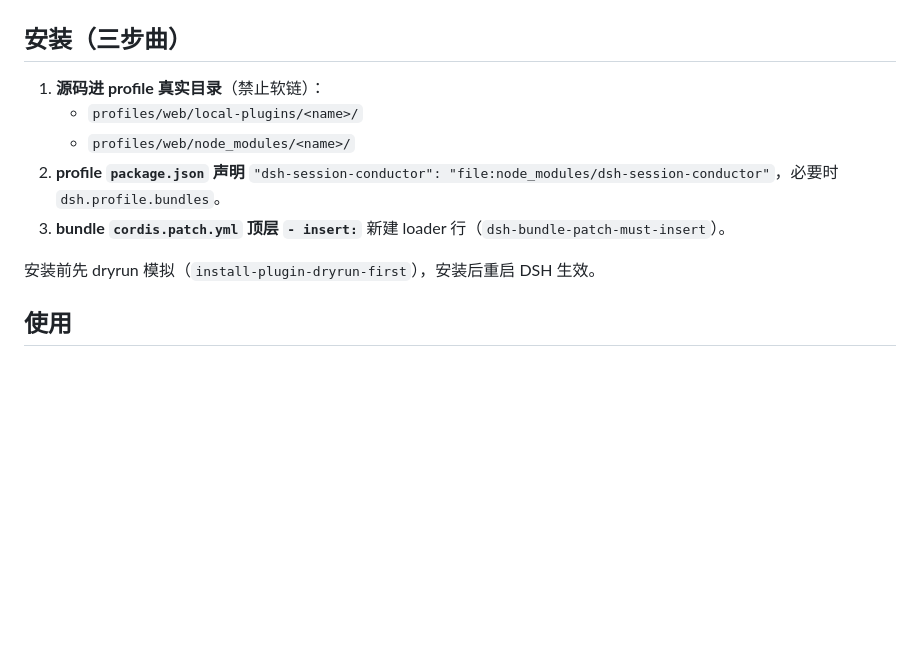
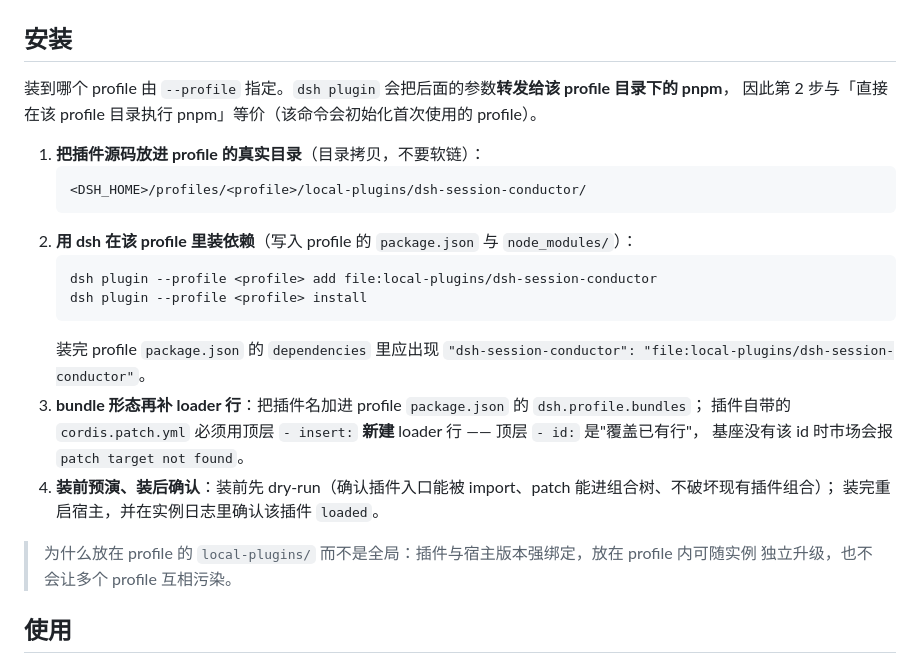
Before and after one commit to EIGHTfs/dsh-session-conductor, a Markdown page: README.md, the part around the change. Drawn GitHub-style; blank space fills up the shorter version.

````diff
--- a/README.md
+++ b/README.md
@@ -34,15 +34,30 @@
 
 ![模板注入设置](assets/screenshots/settings.png)
 
-## 安装（三步曲）
+## 安装
 
-1. **源码进 profile 真实目录**（禁止软链）：
-   - `profiles/web/local-plugins/<name>/`
-   - `profiles/web/node_modules/<name>/`
-2. **profile `package.json` 声明** `"dsh-session-conductor": "file:node_modules/dsh-session-conductor"`，必要时 `dsh.profile.bundles`。
-3. **bundle `cordis.patch.yml` 顶层 `- insert:`** 新建 loader 行（`dsh-bundle-patch-must-insert`）。
+装到哪个 profile 由 `--profile` 指定。`dsh plugin` 会把后面的参数**转发给该 profile 目录下的 pnpm**，
+因此第 2 步与「直接在该 profile 目录执行 pnpm」等价（该命令会初始化首次使用的 profile）。
 
-安装前先 dryrun 模拟（`install-plugin-dryrun-first`），安装后重启 DSH 生效。
+1. **把插件源码放进 profile 的真实目录**（目录拷贝，不要软链）：
+   ```
+   <DSH_HOME>/profiles/<profile>/local-plugins/dsh-session-conductor/
+   ```
+2. **用 dsh 在该 profile 里装依赖**（写入 profile 的 `package.json` 与 `node_modules/`）：
+   ```
+   dsh plugin --profile <profile> add file:local-plugins/dsh-session-conductor
+   dsh plugin --profile <profile> install
+   ```
+   装完 profile `package.json` 的 `dependencies` 里应出现
+   `"dsh-session-conductor": "file:local-plugins/dsh-session-conductor"`。
+3. **bundle 形态再补 loader 行**：把插件名加进 profile `package.json` 的 `dsh.profile.bundles`；
+   插件自带的 `cordis.patch.yml` 必须用顶层 `- insert:` **新建** loader 行 —— 顶层 `- id:` 是"覆盖已有行"，
+   基座没有该 id 时市场会报 `patch target not found`。
+4. **装前预演、装后确认**：装前先 dry-run（确认插件入口能被 import、patch 能进组合树、不破坏现有插件组合）；
+   装完重启宿主，并在实例日志里确认该插件 `loaded`。
+
+> 为什么放在 profile 的 `local-plugins/` 而不是全局：插件与宿主版本强绑定，放在 profile 内可随实例
+> 独立升级，也不会让多个 profile 互相污染。
 
 ## 使用
 
````
Also changed, not shown: skills/dsh-session-conductor.md (+36 -0 lines).
